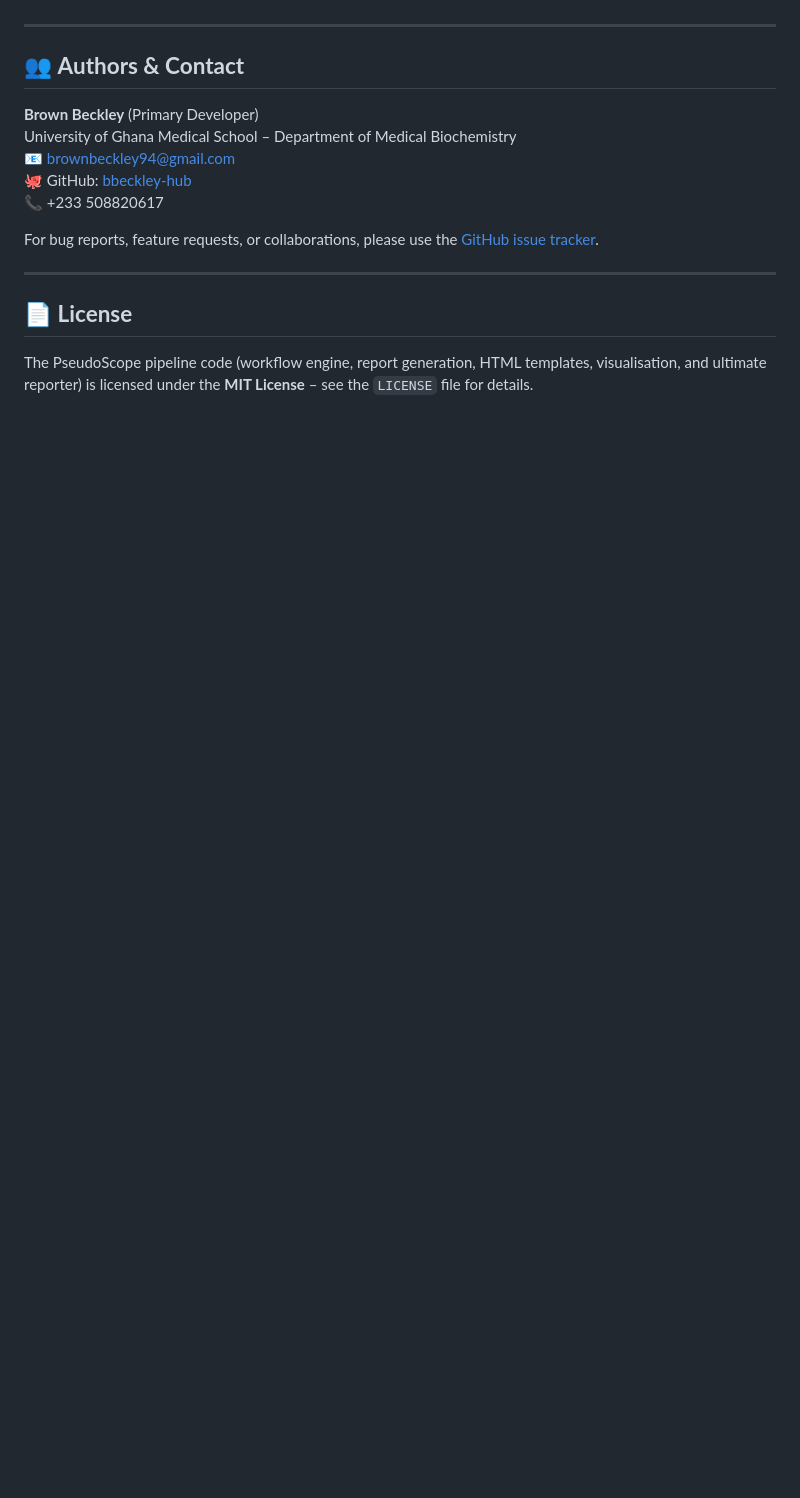
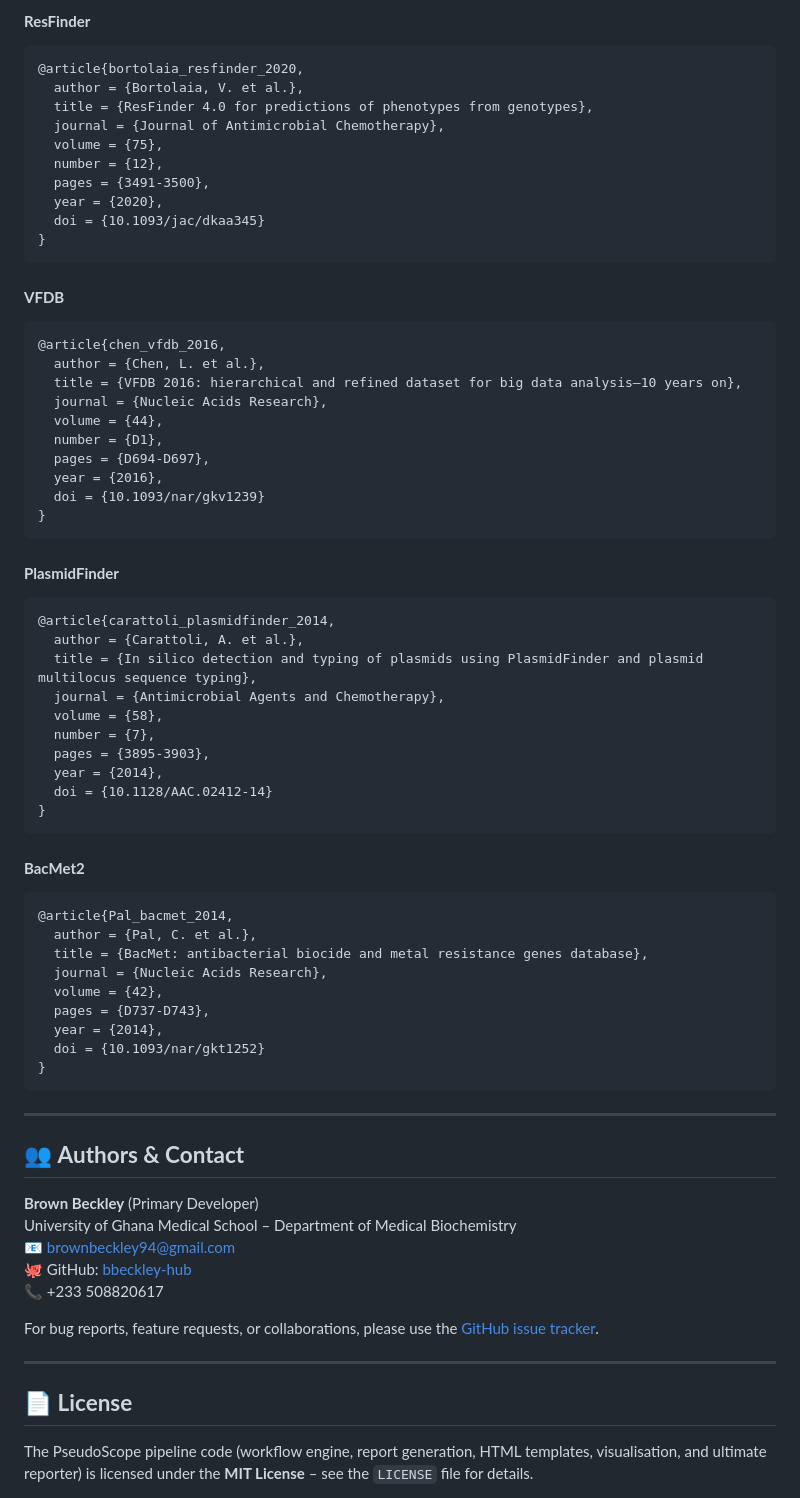
Before and after one commit to bbeckley-hub/pseudoscope, a Markdown page: README.md, the part around one of its changes. GitHub-like rendering; blank space fills up the shorter version.

````diff
--- a/README.md
+++ b/README.md
@@ -480,3 +562,58 @@ If you use PseudoScope in your research, please cite:
+#### **ResFinder**
+```bibtex
+@article{bortolaia_resfinder_2020,
+  author = {Bortolaia, V. et al.},
+  title = {ResFinder 4.0 for predictions of phenotypes from genotypes},
+  journal = {Journal of Antimicrobial Chemotherapy},
+  volume = {75},
+  number = {12},
+  pages = {3491-3500},
+  year = {2020},
+  doi = {10.1093/jac/dkaa345}
+}
+```
+
+#### **VFDB**
+```bibtex
+@article{chen_vfdb_2016,
+  author = {Chen, L. et al.},
+  title = {VFDB 2016: hierarchical and refined dataset for big data analysis—10 years on},
+  journal = {Nucleic Acids Research},
+  volume = {44},
+  number = {D1},
+  pages = {D694-D697},
+  year = {2016},
+  doi = {10.1093/nar/gkv1239}
+}
+```
+
+#### **PlasmidFinder**
+```bibtex
+@article{carattoli_plasmidfinder_2014,
+  author = {Carattoli, A. et al.},
+  title = {In silico detection and typing of plasmids using PlasmidFinder and plasmid multilocus sequence typing},
+  journal = {Antimicrobial Agents and Chemotherapy},
+  volume = {58},
+  number = {7},
+  pages = {3895-3903},
+  year = {2014},
+  doi = {10.1128/AAC.02412-14}
+}
+```
+
+#### **BacMet2**
+```bibtex
+@article{Pal_bacmet_2014,
+  author = {Pal, C. et al.},
+  title = {BacMet: antibacterial biocide and metal resistance genes database},
+  journal = {Nucleic Acids Research},
+  volume = {42},
+  pages = {D737-D743},
+  year = {2014},
+  doi = {10.1093/nar/gkt1252}
+}
+```
+
 ---
 
 ## 👥 **Authors & Contact**
````
Also changed, not shown: other parts of README.md (+82 -0 lines).
